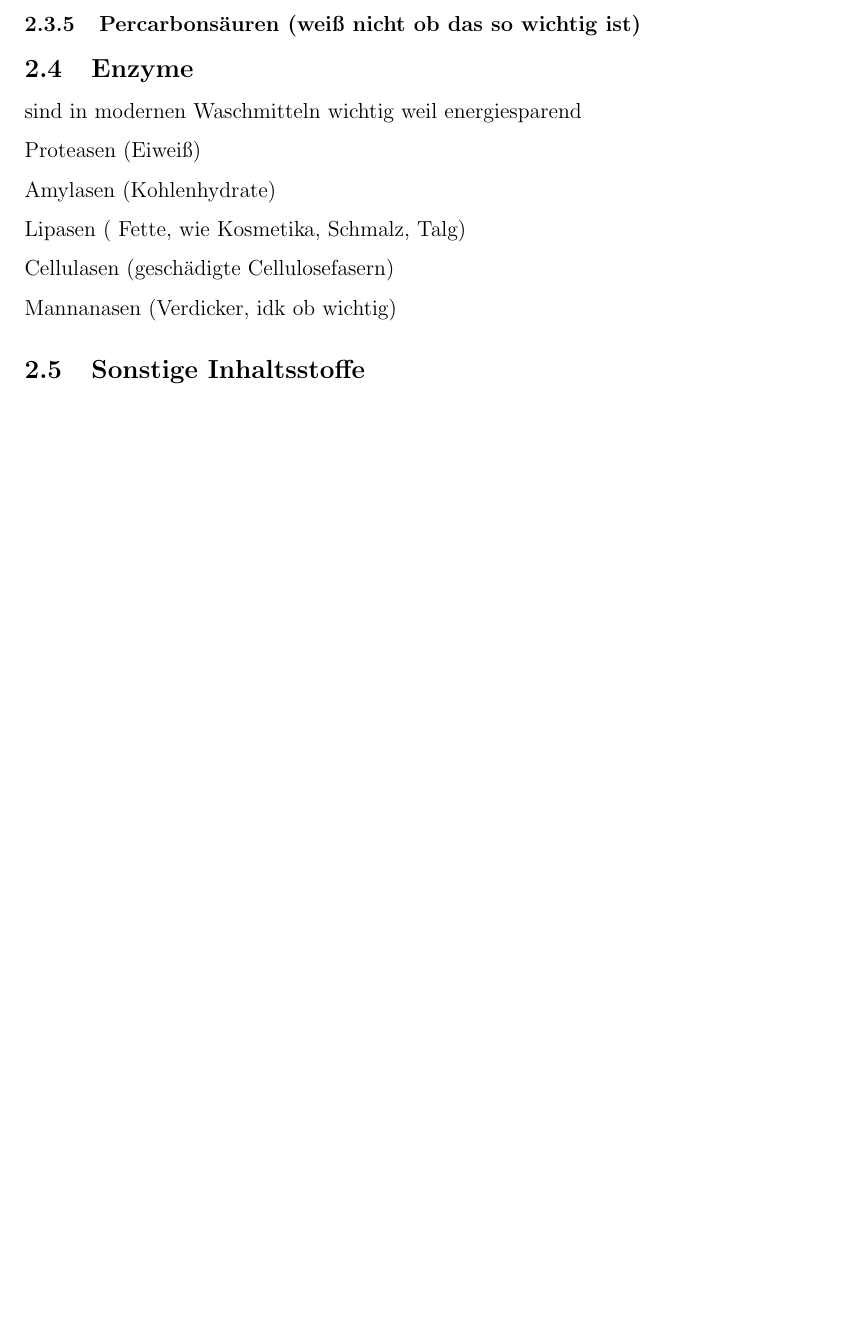
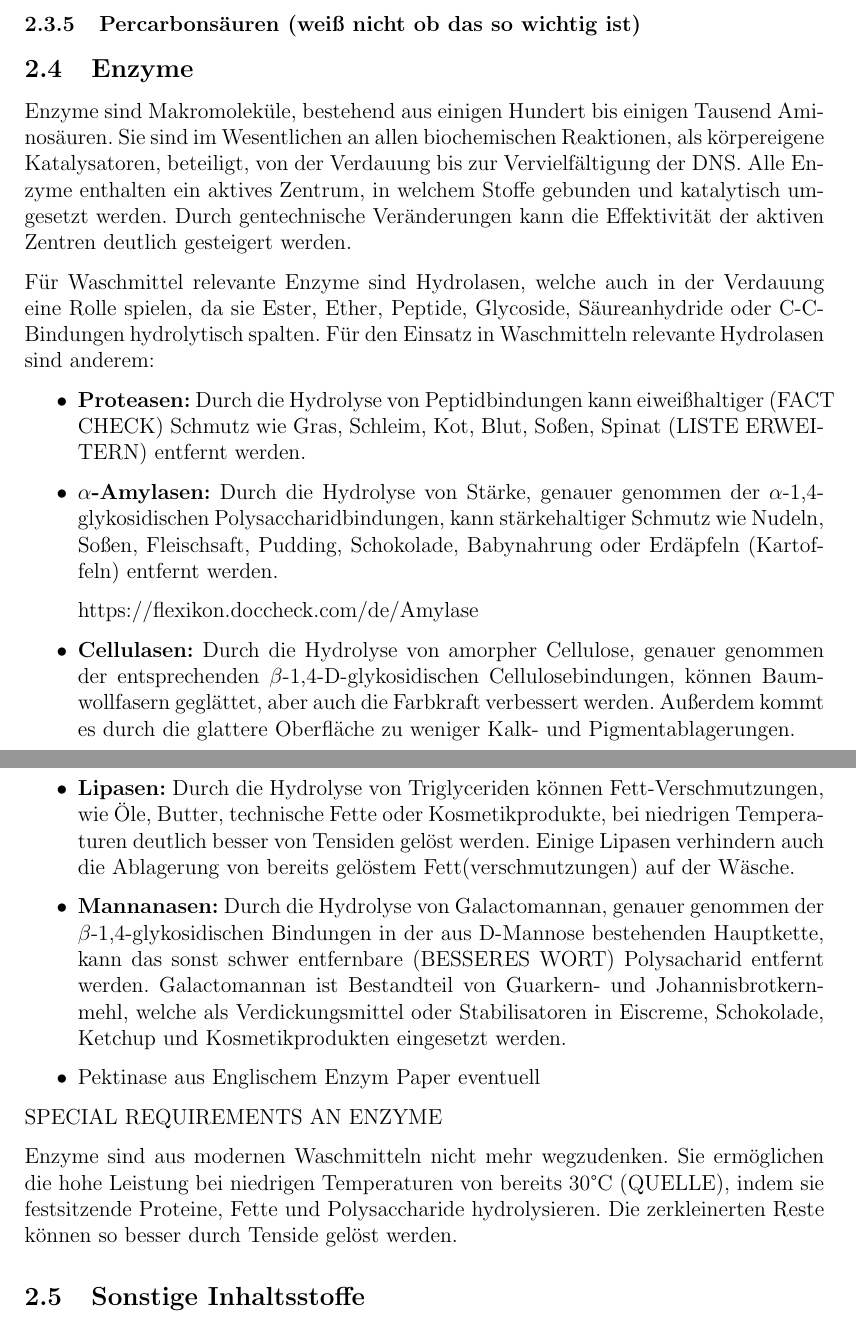
Before and after one commit to bergziegenmichi/vwa, a LaTeX document (latex/main.tex, which reads latex/enzyme.tex): part of page 6 of 8 before the commit and two parts of pages 6 and 7 of 7 after it, the two joined at a grey line, cut so that both start at the same text, the shorter picture padded with empty space. Compiled offline with pdfLaTeX.

Commit message:
enzyme guter teil geschaft
es fehlen noch vereinzelt kleine änderungen und ein absatz über generelle anforderungen an die enzyme. außerdem hab ich generell schon ungefähr 8 bis 9k gute zeichen und muss eventuell am schluss etwas kürzen

```diff
--- /dev/null
+++ b/latex/enzyme.tex
@@ -0,0 +1,32 @@
+\documentclass[main.tex]{subfiles}
+
+\begin{document}
+
+\subsection{Enzyme}
+
+Enzyme sind Makromoleküle, bestehend aus einigen Hundert bis einigen Tausend Aminosäuren. Sie sind im Wesentlichen an allen biochemischen Reaktionen, als körpereigene Katalysatoren, beteiligt, von der Verdauung bis zur Vervielfältigung der DNS. Alle Enzyme enthalten ein aktives Zentrum, in welchem Stoffe gebunden und katalytisch umgesetzt werden. Durch gentechnische Veränderungen kann die Effektivität der aktiven Zentren deutlich gesteigert werden.
+
+Für Waschmittel relevante Enzyme sind Hydrolasen, welche auch in der Verdauung eine Rolle spielen, da sie Ester, Ether, Peptide, Glycoside, Säureanhydride oder C-C-Bindungen hydrolytisch spalten. Für den Einsatz in Waschmitteln relevante Hydrolasen sind anderem:
+
+\begin{itemize}
+	\item \textbf{Proteasen:}
+	Durch die Hydrolyse von Peptidbindungen kann eiweißhaltiger (FACT CHECK) Schmutz wie Gras, Schleim, Kot, Blut, Soßen, Spinat (LISTE ERWEITERN) entfernt werden.
+	\item \textbf{$\alpha$-Amylasen:}
+	Durch die Hydrolyse von Stärke, genauer genommen der $\alpha$-1,4-glykosidischen Polysaccharidbindungen, kann stärkehaltiger Schmutz wie Nudeln, Soßen, Fleischsaft, Pudding, Schokolade, Babynahrung oder Erdäpfeln (Kartoffeln) entfernt werden.
+
+	https://flexikon.doccheck.com/de/Amylase
+	\item \textbf{Cellulasen:}
+	Durch die Hydrolyse von amorpher Cellulose, genauer genommen der entsprechenden $\beta$-1,4-D-glykosidischen Cellulosebindungen, können Baumwollfasern geglättet, aber auch die Farbkraft verbessert werden. Außerdem kommt es durch die glattere Oberfläche zu weniger Kalk- und Pigmentablagerungen.
+	\item \textbf{Lipasen:}
+	Durch die Hydrolyse von Triglyceriden können Fett-Verschmutzungen, wie Öle, Butter, technische Fette oder Kosmetikprodukte, bei niedrigen Temperaturen deutlich besser von Tensiden gelöst werden. Einige Lipasen verhindern auch die Ablagerung von bereits gelöstem Fett(verschmutzungen) auf der Wäsche.
+	\item \textbf{Mannanasen:}
+	Durch die Hydrolyse von Galactomannan, genauer genommen der $\beta$-1,4-glykosidischen Bindungen in der aus D-Mannose bestehenden Hauptkette, kann das sonst schwer entfernbare (BESSERES WORT) Polysacharid entfernt werden. Galactomannan ist Bestandteil von Guarkern- und Johannisbrotkernmehl, welche als Verdickungsmittel oder Stabilisatoren in Eiscreme, Schokolade, Ketchup und Kosmetikprodukten eingesetzt werden.
+
+	\item Pektinase aus Englischem Enzym Paper eventuell
+\end{itemize}
+
+SPECIAL REQUIREMENTS AN ENZYME
+
+Enzyme sind aus modernen Waschmitteln nicht mehr wegzudenken. Sie ermöglichen die hohe Leistung bei niedrigen Temperaturen von bereits 30°C (QUELLE), indem sie festsitzende Proteine, Fette und Polysaccharide hydrolysieren. Die zerkleinerten Reste können so besser durch Tenside gelöst werden.
+
+\end{document}
--- a/latex/main.tex
+++ b/latex/main.tex
@@ -82,19 +82,7 @@ Warum Waschmittel wichtig sind und paar Fakten zu Waschmitteln generell. Auch wi
 
 \subsubsection{Percarbonsäuren (weiß nicht ob das so wichtig ist)}
 
-\subsection{Enzyme}
-
-sind in modernen Waschmitteln wichtig weil energiesparend
-
-Proteasen (Eiweiß)
-
-Amylasen (Kohlenhydrate)
-
-Lipasen ( Fette, wie Kosmetika, Schmalz, Talg)
-
-Cellulasen (geschädigte Cellulosefasern)
-
-Mannanasen (Verdicker, idk ob wichtig)
+\subfile{enzyme.tex}
 
 \subsection{Sonstige Inhaltsstoffe}
 Optische Aufheller
```
Also changed, not shown: latex/Quellen.bib (+22 -7 lines), buecher/enzyme_12.pdf (added), buecher/enzyme_englisch.pdf (added), buecher/lipasen.pdf (added).
